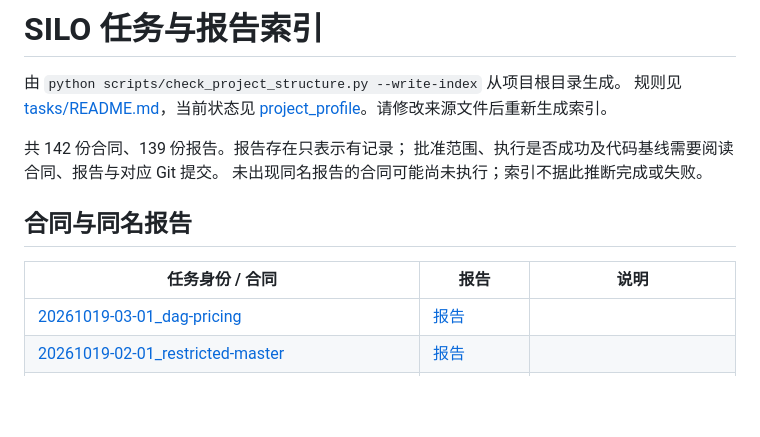
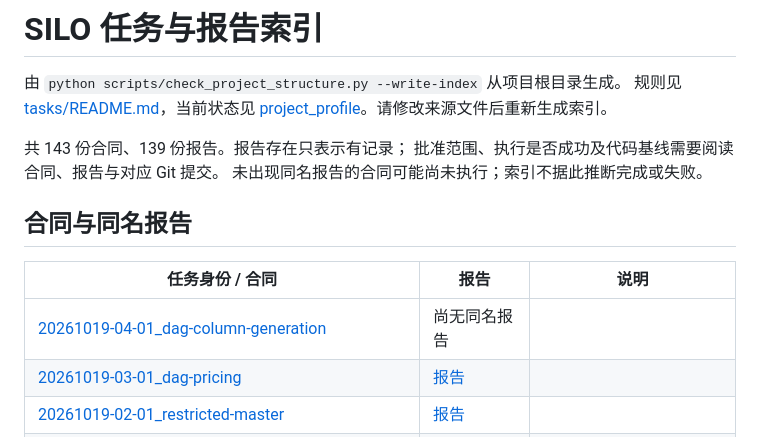
Before and after one commit to exoplanetX/silo, a Markdown page: tasks/INDEX.md, the part around the change. Drawn GitHub-style; blank space fills up the shorter version.

```diff
--- a/tasks/INDEX.md
+++ b/tasks/INDEX.md
@@ -4,7 +4,7 @@
 规则见 [tasks/README.md](README.md)，当前状态见
 [project_profile](../.silo-dos/project_profile.md)。请修改来源文件后重新生成索引。
 
-共 142 份合同、139 份报告。报告存在只表示有记录；
+共 143 份合同、139 份报告。报告存在只表示有记录；
 批准范围、执行是否成功及代码基线需要阅读合同、报告与对应 Git 提交。
 未出现同名报告的合同可能尚未执行；索引不据此推断完成或失败。
 
@@ -12,6 +12,7 @@
 
 | 任务身份 / 合同 | 报告 | 说明 |
 |---|---|---|
+| [20261019-04-01_dag-column-generation](codex/20261019-04-01_dag-column-generation.md) | 尚无同名报告 |  |
 | [20261019-03-01_dag-pricing](codex/20261019-03-01_dag-pricing.md) | [报告](reports/20261019-03-01_dag-pricing_report.md) |  |
 | [20261019-02-01_restricted-master](codex/20261019-02-01_restricted-master.md) | [报告](reports/20261019-02-01_restricted-master_report.md) |  |
 | [20261019-01-01_revised-phase1-cleanup](codex/20261019-01-01_revised-phase1-cleanup.md) | [报告](reports/20261019-01-01_revised-phase1-cleanup_report.md) |  |
```
Also changed, not shown: .silo-dos/project_profile.md (+13 -9 lines), tasks/codex/20261019-04-01_dag-column-generation.md (added, +344 -0 lines).
